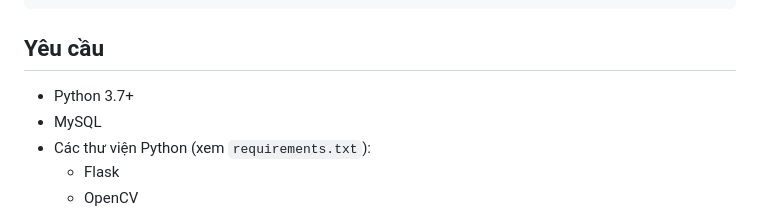
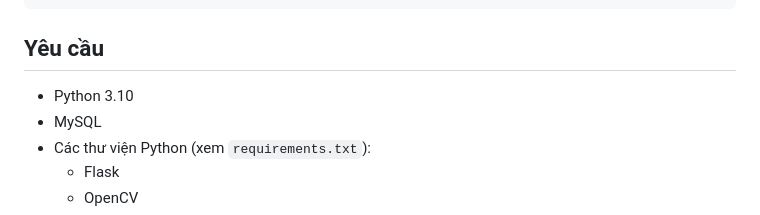
Before and after one commit to nd-wuangr26/AI_PhanTichLopHoc, a Markdown page: README.md, the part around the change. GitHub-like rendering.

````diff
--- a/README.md
+++ b/README.md
@@ -47,7 +47,7 @@ AI_PhanTichLopHoc/
 ```
 ## Yêu cầu
 
-- Python 3.7+
+- Python 3.10
 - MySQL
 - Các thư viện Python (xem `requirements.txt`):
   - Flask
````
